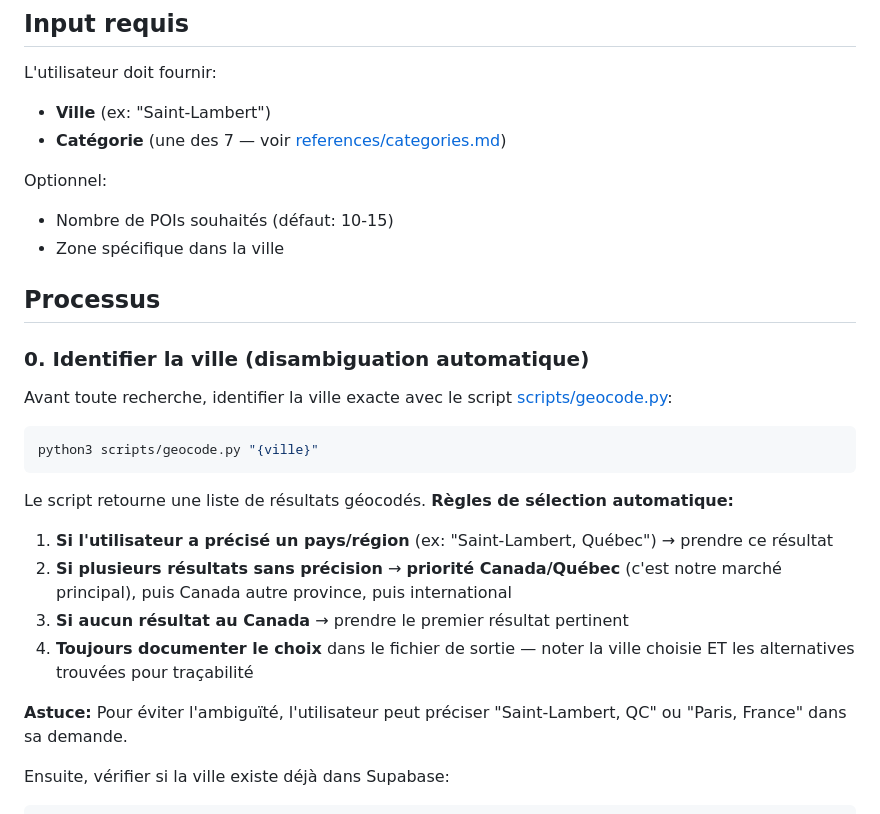
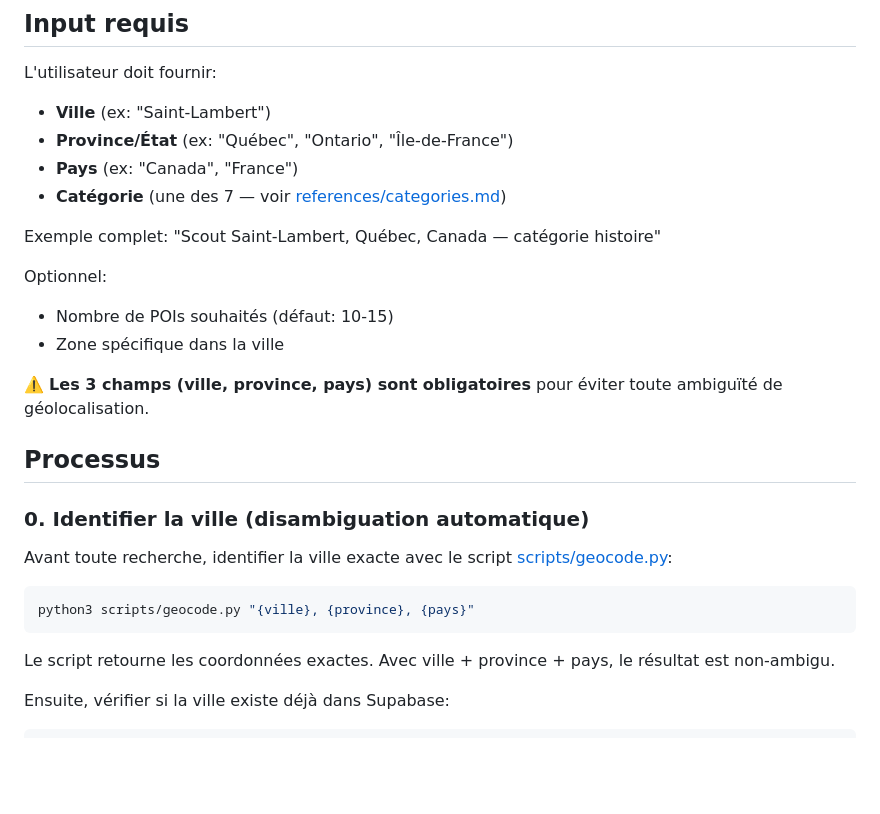
Before and after one commit to admin-rayv/app-voyage, a Markdown page: skills/poi-scout/SKILL.md, the part around the change. Drawn GitHub-style; blank space fills up the shorter version.

Commit message:
skill: poi-scout require city + province + country (no ambiguity)

````diff
--- a/skills/poi-scout/SKILL.md
+++ b/skills/poi-scout/SKILL.md
@@ -11,11 +11,17 @@ Tu es un recherchiste obsessif spécialisé en découverte locale. Tu commences
 
 L'utilisateur doit fournir:
 - **Ville** (ex: "Saint-Lambert")
+- **Province/État** (ex: "Québec", "Ontario", "Île-de-France")
+- **Pays** (ex: "Canada", "France")
 - **Catégorie** (une des 7 — voir [references/categories.md](references/categories.md))
+
+Exemple complet: "Scout Saint-Lambert, Québec, Canada — catégorie histoire"
 
 Optionnel:
 - Nombre de POIs souhaités (défaut: 10-15)
 - Zone spécifique dans la ville
+
+⚠️ **Les 3 champs (ville, province, pays) sont obligatoires** pour éviter toute ambiguïté de géolocalisation.
 
 ## Processus
 
@@ -24,17 +30,10 @@ Optionnel:
 Avant toute recherche, identifier la ville exacte avec le script [scripts/geocode.py](scripts/geocode.py):
 
 ```bash
-python3 scripts/geocode.py "{ville}"
+python3 scripts/geocode.py "{ville}, {province}, {pays}"
 ```
 
-Le script retourne une liste de résultats géocodés. **Règles de sélection automatique:**
-
-1. **Si l'utilisateur a précisé un pays/région** (ex: "Saint-Lambert, Québec") → prendre ce résultat
-2. **Si plusieurs résultats sans précision** → **priorité Canada/Québec** (c'est notre marché principal), puis Canada autre province, puis international
-3. **Si aucun résultat au Canada** → prendre le premier résultat pertinent
-4. **Toujours documenter le choix** dans le fichier de sortie — noter la ville choisie ET les alternatives trouvées pour traçabilité
-
-**Astuce:** Pour éviter l'ambiguïté, l'utilisateur peut préciser "Saint-Lambert, QC" ou "Paris, France" dans sa demande.
+Le script retourne les coordonnées exactes. Avec ville + province + pays, le résultat est non-ambigu.
 
 Ensuite, vérifier si la ville existe déjà dans Supabase:
 ```bash
````
